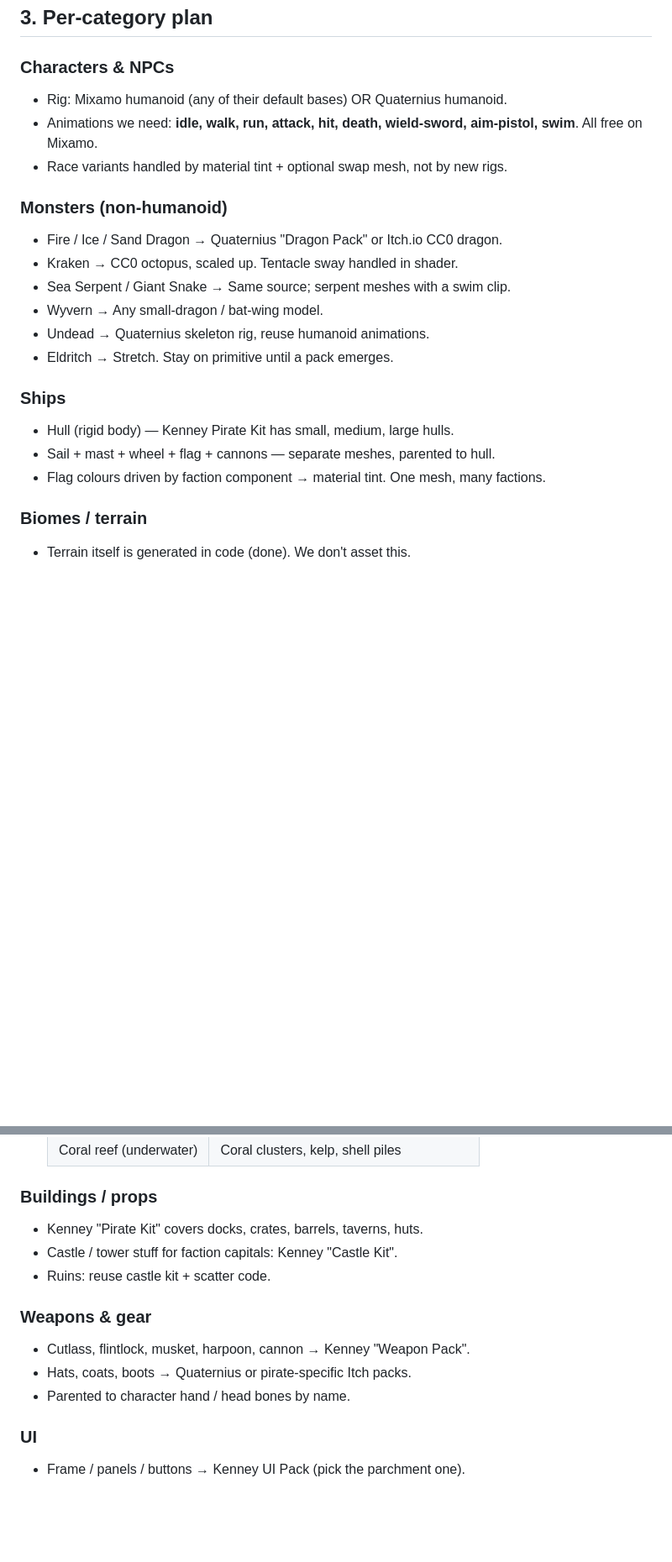
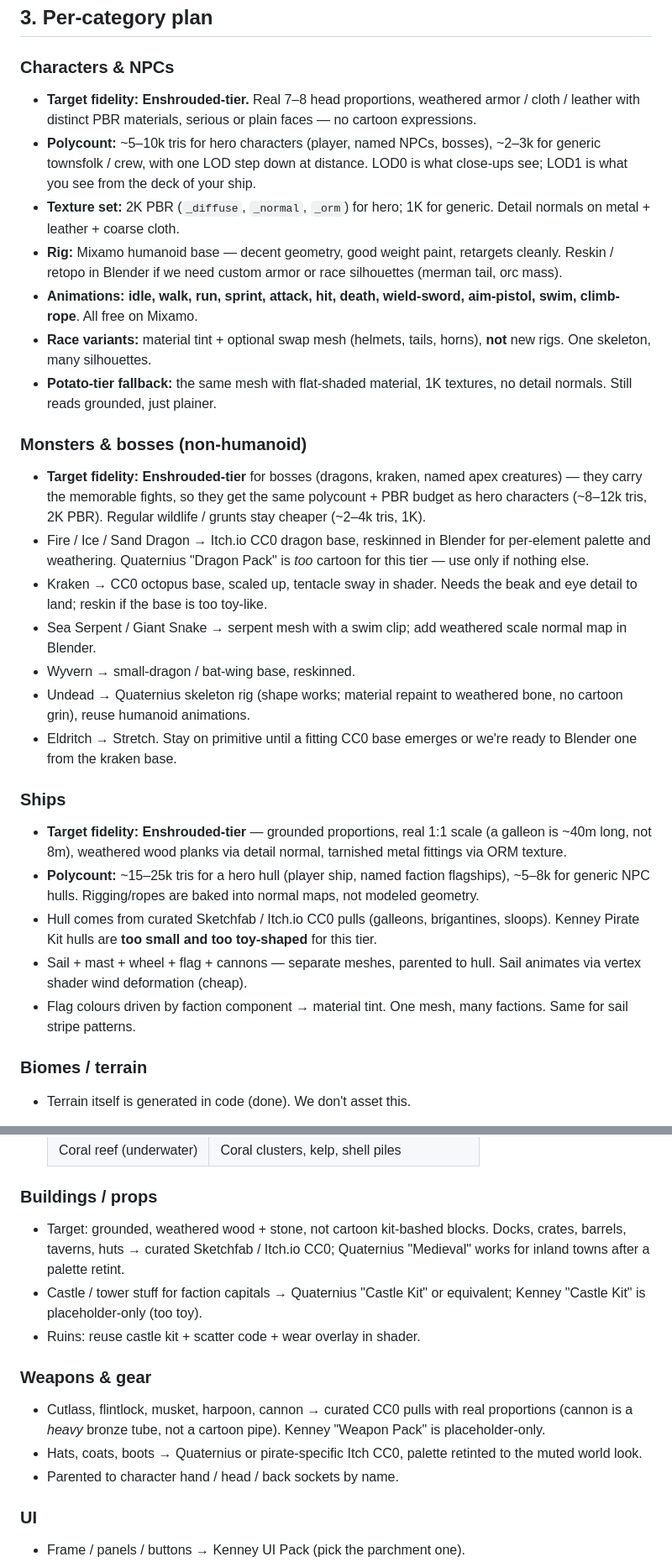
Before and after one commit to AdiBaswaraj/PiEn, a Markdown page: ASSETS.md, 2 parts joined by grey strips. Shown at 84% size. GitHub-like rendering; blank space fills up the shorter version.

Commit message:
Promote Enshrouded to primary reference; raise character/boss targets
Previously Enshrouded was the 'ceiling' and Valheim the 'floor'. Adi
wants characters and bosses to match the environment's fidelity, so
Enshrouded is now the primary target across the board; Valheim sits
as the perf-floor description for the Potato tier's graceful
degradation.

- Style guardrails: reference block rewritten — Enshrouded as primary
  for env + chars + bosses, Valheim as perf floor.
- Characters: explicit polycount (~5-10k hero, ~2-3k generic), 2K
  PBR for heroes, Mixamo base + Blender reskin workflow, Potato-tier
  fallback spelled out.
- Monsters & bosses: bosses at hero fidelity (~8-12k, 2K PBR);
  Quaternius Dragon Pack and cartoon bases demoted.
- Ships: real 1:1 scale (~40m galleon), ~15-25k tris hero hull,
  Kenney Pirate Kit hulls rejected as toy-shaped.
- Buildings / weapons: Kenney kits demoted to placeholder-only;
  curated Sketchfab + Itch CC0 + palette retint are the real sources.

https://claude.ai/code/session_01BWapAFCfgYGWqPyuDKVUCL

```diff
--- a/ASSETS.md
+++ b/ASSETS.md
@@ -65,23 +70,58 @@ no licence at all — we can't use it.
 ## 3. Per-category plan
 
 ### Characters & NPCs
-- Rig: Mixamo humanoid (any of their default bases) OR Quaternius humanoid.
-- Animations we need: **idle, walk, run, attack, hit, death, wield-sword,
-  aim-pistol, swim**. All free on Mixamo.
-- Race variants handled by material tint + optional swap mesh, not by new rigs.
+- **Target fidelity: Enshrouded-tier.** Real 7–8 head proportions,
+  weathered armor / cloth / leather with distinct PBR materials,
+  serious or plain faces — no cartoon expressions.
+- **Polycount:** ~5–10k tris for hero characters (player, named NPCs,
+  bosses), ~2–3k for generic townsfolk / crew, with one LOD step down
+  at distance. LOD0 is what close-ups see; LOD1 is what you see from
+  the deck of your ship.
+- **Texture set:** 2K PBR (`_diffuse`, `_normal`, `_orm`) for hero;
+  1K for generic. Detail normals on metal + leather + coarse cloth.
+- **Rig:** Mixamo humanoid base — decent geometry, good weight paint,
+  retargets cleanly. Reskin / retopo in Blender if we need custom
+  armor or race silhouettes (merman tail, orc mass).
+- **Animations:** **idle, walk, run, sprint, attack, hit, death,
+  wield-sword, aim-pistol, swim, climb-rope**. All free on Mixamo.
+- **Race variants:** material tint + optional swap mesh (helmets,
+  tails, horns), **not** new rigs. One skeleton, many silhouettes.
+- **Potato-tier fallback:** the same mesh with flat-shaded material,
+  1K textures, no detail normals. Still reads grounded, just plainer.
 
-### Monsters (non-humanoid)
-- Fire / Ice / Sand Dragon → Quaternius "Dragon Pack" or Itch.io CC0 dragon.
-- Kraken → CC0 octopus, scaled up. Tentacle sway handled in shader.
-- Sea Serpent / Giant Snake → Same source; serpent meshes with a swim clip.
-- Wyvern → Any small-dragon / bat-wing model.
-- Undead → Quaternius skeleton rig, reuse humanoid animations.
-- Eldritch → Stretch. Stay on primitive until a pack emerges.
+### Monsters & bosses (non-humanoid)
+- **Target fidelity: Enshrouded-tier** for bosses (dragons, kraken,
+  named apex creatures) — they carry the memorable fights, so they
+  get the same polycount + PBR budget as hero characters (~8–12k tris,
+  2K PBR). Regular wildlife / grunts stay cheaper (~2–4k tris, 1K).
+- Fire / Ice / Sand Dragon → Itch.io CC0 dragon base, reskinned in
+  Blender for per-element palette and weathering. Quaternius "Dragon
+  Pack" is *too* cartoon for this tier — use only if nothing else.
+- Kraken → CC0 octopus base, scaled up, tentacle sway in shader.
+  Needs the beak and eye detail to land; reskin if the base is too
+  toy-like.
+- Sea Serpent / Giant Snake → serpent mesh with a swim clip; add
+  weathered scale normal map in Blender.
+- Wyvern → small-dragon / bat-wing base, reskinned.
+- Undead → Quaternius skeleton rig (shape works; material repaint to
+  weathered bone, no cartoon grin), reuse humanoid animations.
+- Eldritch → Stretch. Stay on primitive until a fitting CC0 base
+  emerges or we're ready to Blender one from the kraken base.
 
 ### Ships
-- Hull (rigid body) — Kenney Pirate Kit has small, medium, large hulls.
-- Sail + mast + wheel + flag + cannons — separate meshes, parented to hull.
-- Flag colours driven by faction component → material tint. One mesh, many factions.
+- **Target fidelity: Enshrouded-tier** — grounded proportions, real
+  1:1 scale (a galleon is ~40m long, not 8m), weathered wood planks
+  via detail normal, tarnished metal fittings via ORM texture.
+- **Polycount:** ~15–25k tris for a hero hull (player ship, named
+  faction flagships), ~5–8k for generic NPC hulls. Rigging/ropes are
+  baked into normal maps, not modeled geometry.
+- Hull comes from curated Sketchfab / Itch.io CC0 pulls (galleons,
+  brigantines, sloops). Kenney Pirate Kit hulls are **too small and
+  too toy-shaped** for this tier.
+- Sail + mast + wheel + flag + cannons — separate meshes, parented to
+  hull. Sail animates via vertex shader wind deformation (cheap).
+- Flag colours driven by faction component → material tint. One mesh,
+  many factions. Same for sail stripe patterns.
 
 ### Biomes / terrain
 - Terrain itself is generated in code (done). We don't asset this.
@@ -97,14 +137,21 @@ no licence at all — we can't use it.
   | Coral reef (underwater) | Coral clusters, kelp, shell piles |
 
 ### Buildings / props
-- Kenney "Pirate Kit" covers docks, crates, barrels, taverns, huts.
-- Castle / tower stuff for faction capitals: Kenney "Castle Kit".
-- Ruins: reuse castle kit + scatter code.
+- Target: grounded, weathered wood + stone, not cartoon kit-bashed
+  blocks. Docks, crates, barrels, taverns, huts → curated Sketchfab /
+  Itch.io CC0; Quaternius "Medieval" works for inland towns after a
+  palette retint.
+- Castle / tower stuff for faction capitals → Quaternius "Castle Kit"
+  or equivalent; Kenney "Castle Kit" is placeholder-only (too toy).
+- Ruins: reuse castle kit + scatter code + wear overlay in shader.
 
 ### Weapons & gear
-- Cutlass, flintlock, musket, harpoon, cannon → Kenney "Weapon Pack".
-- Hats, coats, boots → Quaternius or pirate-specific Itch packs.
-- Parented to character hand / head bones by name.
+- Cutlass, flintlock, musket, harpoon, cannon → curated CC0 pulls
+  with real proportions (cannon is a *heavy* bronze tube, not a
+  cartoon pipe). Kenney "Weapon Pack" is placeholder-only.
+- Hats, coats, boots → Quaternius or pirate-specific Itch CC0,
+  palette retinted to the muted world look.
+- Parented to character hand / head / back sockets by name.
 
 ### UI
 - Frame / panels / buttons → Kenney UI Pack (pick the parchment one).
```
Also changed, not shown: other parts of ASSETS.md (+9 -4 lines).
